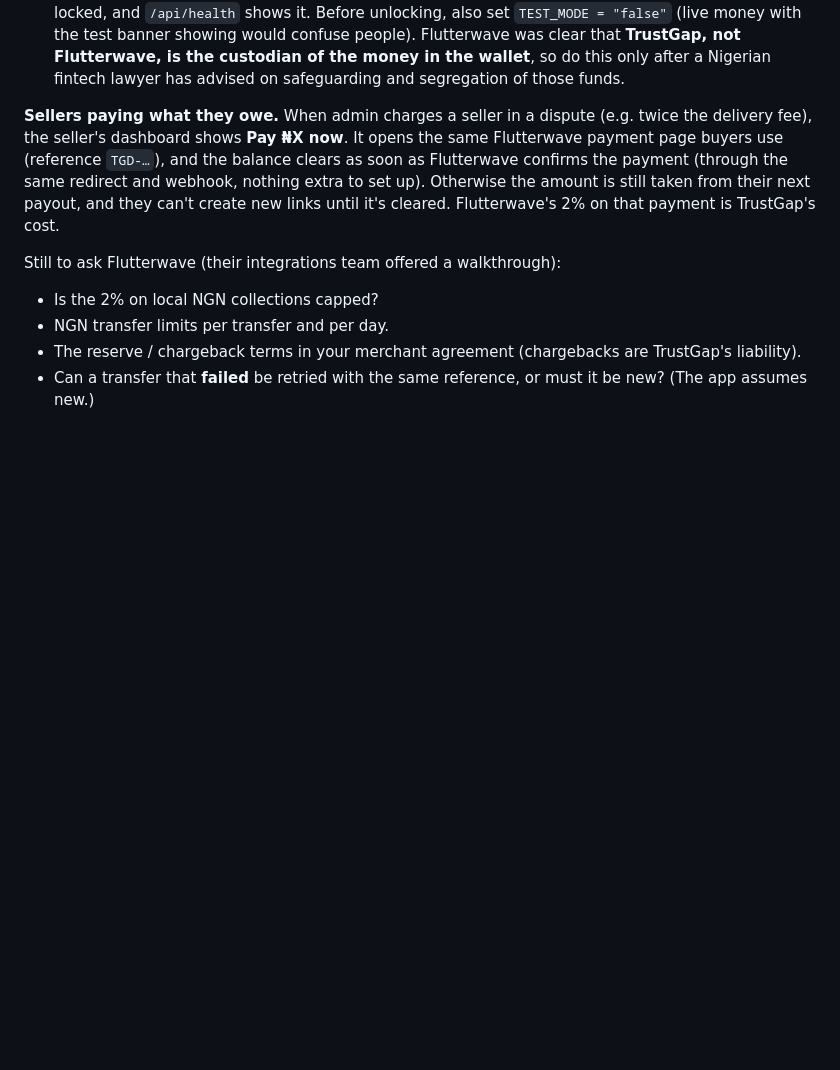
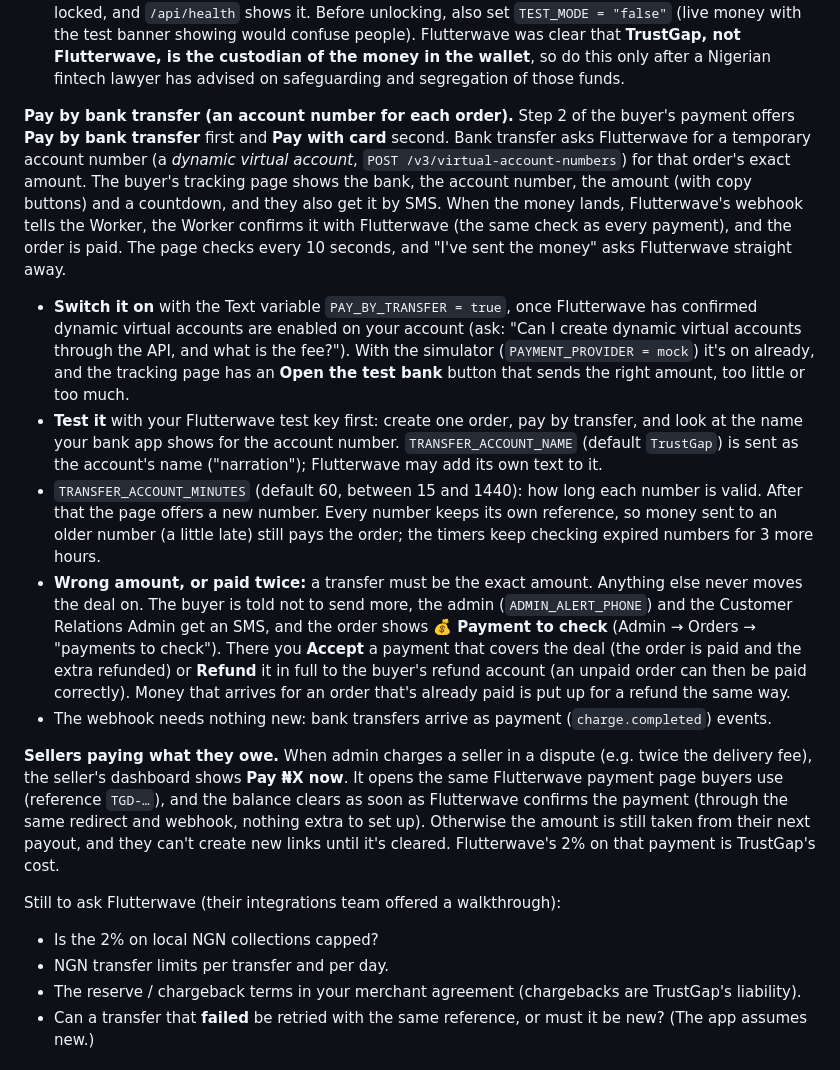
Before and after one commit to trustgap-co/trustgap-co.github.io, a Markdown page: SETUP.md, the part around one of its changes. Rendered like a GitHub page; blank space fills up the shorter version.

```diff
--- a/SETUP.md
+++ b/SETUP.md
@@ -248,6 +271,31 @@ Steps:
    the test banner showing would confuse people). Flutterwave was clear
    that **TrustGap, not Flutterwave, is the custodian of the money in the wallet**, so do this only
    after a Nigerian fintech lawyer has advised on safeguarding and segregation of those funds.
+
+**Pay by bank transfer (an account number for each order).** Step 2 of the buyer's payment offers
+**Pay by bank transfer** first and **Pay with card** second. Bank transfer asks Flutterwave for a
+temporary account number (a *dynamic virtual account*, `POST /v3/virtual-account-numbers`) for that order's
+exact amount. The buyer's tracking page shows the bank, the account number, the amount (with copy
+buttons) and a countdown, and they also get it by SMS. When the money lands, Flutterwave's webhook tells
+the Worker, the Worker confirms it with Flutterwave (the same check as every payment), and the order is
+paid. The page checks every 10 seconds, and "I've sent the money" asks Flutterwave straight away.
+- **Switch it on** with the Text variable `PAY_BY_TRANSFER = true`, once Flutterwave has confirmed dynamic
+  virtual accounts are enabled on your account (ask: "Can I create dynamic virtual accounts through the
+  API, and what is the fee?"). With the simulator (`PAYMENT_PROVIDER = mock`) it's on already, and the
+  tracking page has an **Open the test bank** button that sends the right amount, too little or too much.
+- **Test it** with your Flutterwave test key first: create one order, pay by transfer, and look at the
+  name your bank app shows for the account number. `TRANSFER_ACCOUNT_NAME` (default `TrustGap`) is sent as
+  the account's name ("narration"); Flutterwave may add its own text to it.
+- `TRANSFER_ACCOUNT_MINUTES` (default 60, between 15 and 1440): how long each number is valid. After that
+  the page offers a new number. Every number keeps its own reference, so money sent to an older number
+  (a little late) still pays the order; the timers keep checking expired numbers for 3 more hours.
+- **Wrong amount, or paid twice:** a transfer must be the exact amount. Anything else never moves the
+  deal on. The buyer is told not to send more, the admin (`ADMIN_ALERT_PHONE`) and the Customer Relations
+  Admin get an SMS, and the order shows **💰 Payment to check** (Admin → Orders → "payments to check").
+  There you **Accept** a payment that covers the deal (the order is paid and the extra refunded) or
+  **Refund** it in full to the buyer's refund account (an unpaid order can then be paid correctly). Money
+  that arrives for an order that's already paid is put up for a refund the same way.
+- The webhook needs nothing new: bank transfers arrive as payment (`charge.completed`) events.
 
 **Sellers paying what they owe.** When admin charges a seller in a dispute (e.g. twice the delivery
 fee), the seller's dashboard shows **Pay ₦X now**. It opens the same Flutterwave payment page buyers
```
Also changed, not shown: other parts of SETUP.md (+24 -1 lines), README.md (+10 -0 lines).
